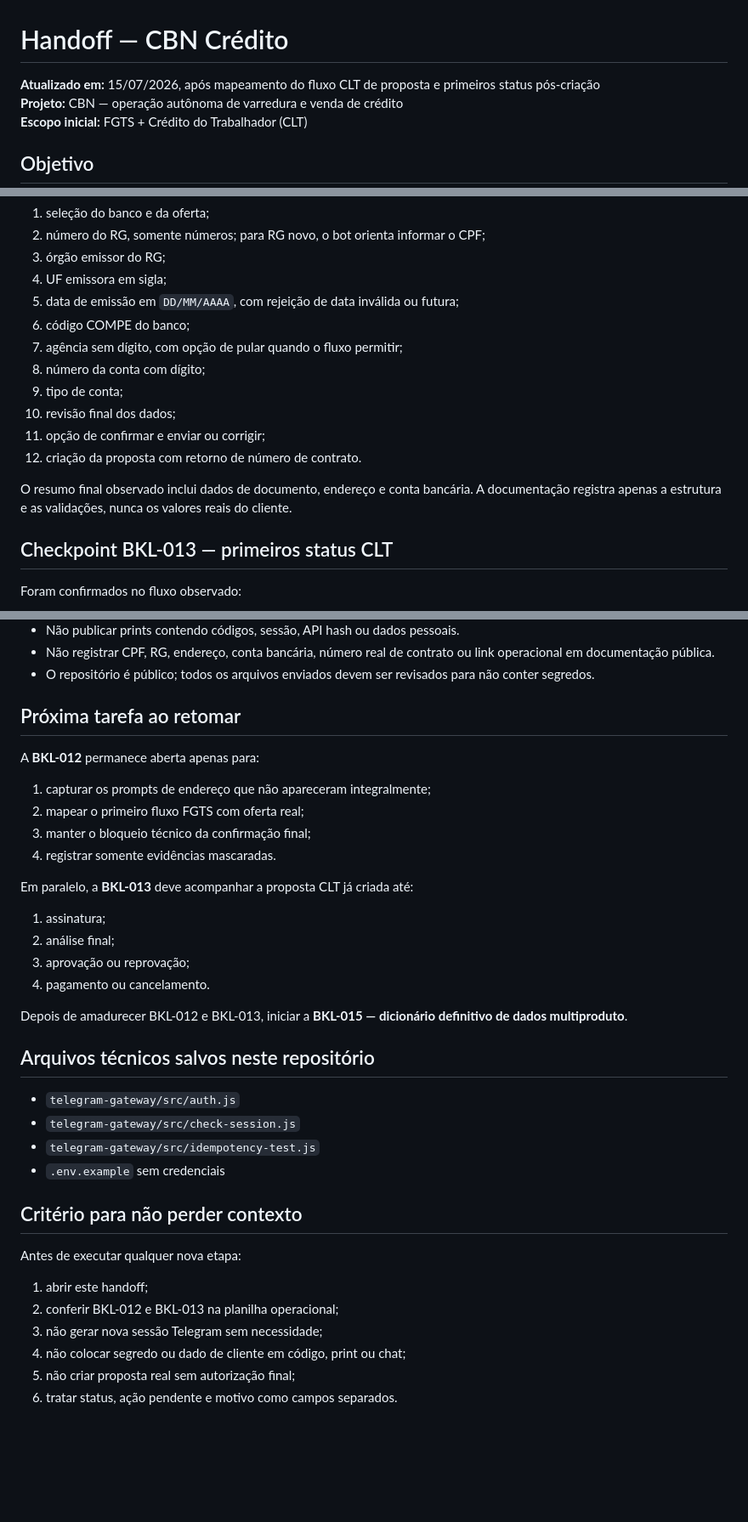
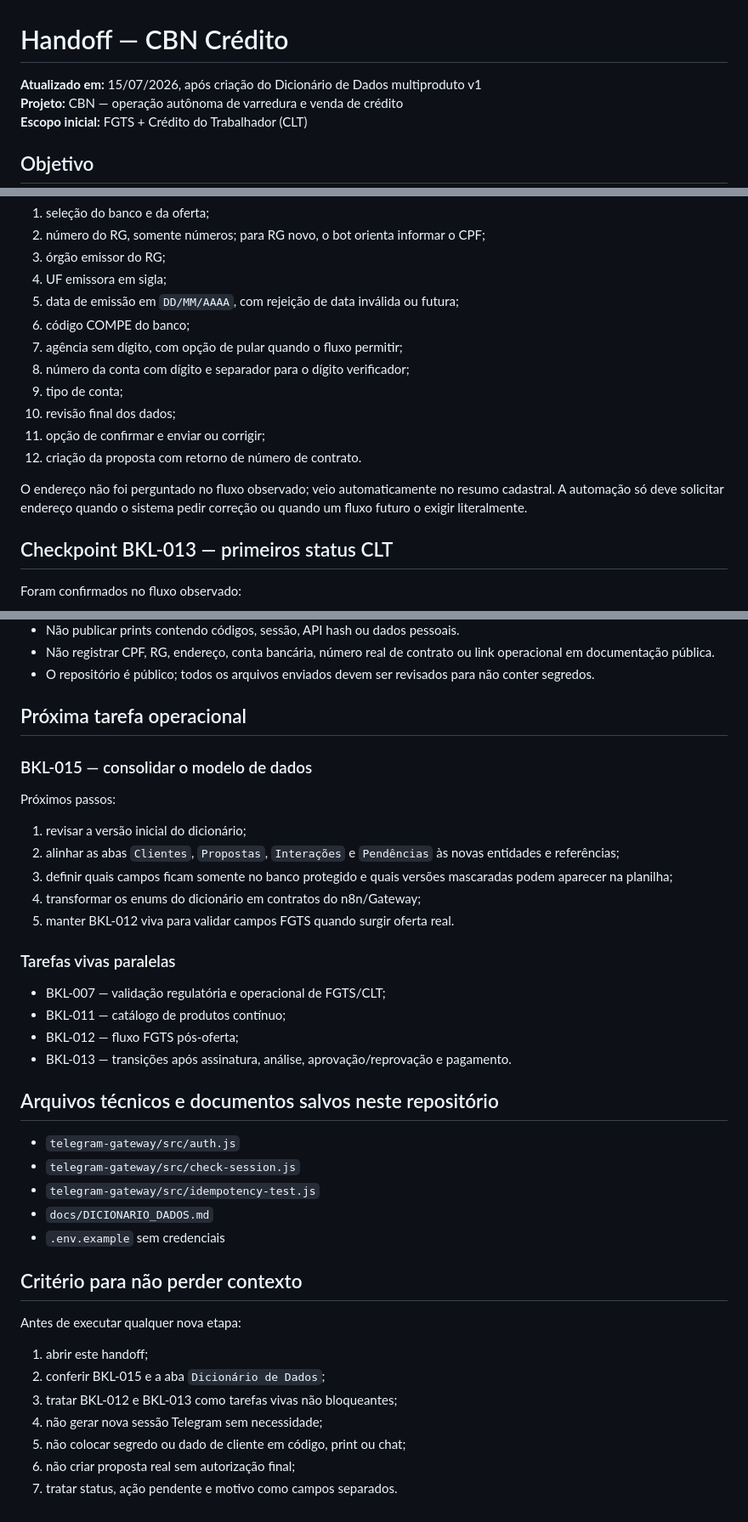
Before and after one commit to Sholdam/cbn, a Markdown page: docs/HANDOFF.md, 3 parts joined by grey strips. Shown at 85% size. GitHub-like rendering; blank space fills up the shorter version.

Commit message:
docs: iniciar BKL-015 e registrar dicionário de dados v1

```diff
--- a/docs/HANDOFF.md
+++ b/docs/HANDOFF.md
@@ -1,6 +1,6 @@
 # Handoff — CBN Crédito
 
-**Atualizado em:** 15/07/2026, após mapeamento do fluxo CLT de proposta e primeiros status pós-criação
+**Atualizado em:** 15/07/2026, após criação do Dicionário de Dados multiproduto v1
 **Projeto:** CBN — operação autônoma de varredura e venda de crédito
 **Escopo inicial:** FGTS + Crédito do Trabalhador (CLT)
 
@@ -58,13 +59,13 @@ O fluxo observado ficou confirmado nesta ordem:
 5. data de emissão em `DD/MM/AAAA`, com rejeição de data inválida ou futura;
 6. código COMPE do banco;
 7. agência sem dígito, com opção de pular quando o fluxo permitir;
-8. número da conta com dígito;
+8. número da conta com dígito e separador para o dígito verificador;
 9. tipo de conta;
 10. revisão final dos dados;
 11. opção de confirmar e enviar ou corrigir;
 12. criação da proposta com retorno de número de contrato.
 
-O resumo final observado inclui dados de documento, endereço e conta bancária. A documentação registra apenas a estrutura e as validações, nunca os valores reais do cliente.
+O endereço não foi perguntado no fluxo observado; veio automaticamente no resumo cadastral. A automação só deve solicitar endereço quando o sistema pedir correção ou quando um fluxo futuro o exigir literalmente.
 
 ## Checkpoint BKL-013 — primeiros status CLT
 
@@ -125,29 +163,31 @@ A **BKL-014** está concluída no escopo de decisão e prova técnica inicial.
 - Não registrar CPF, RG, endereço, conta bancária, número real de contrato ou link operacional em documentação pública.
 - O repositório é público; todos os arquivos enviados devem ser revisados para não conter segredos.
 
-## Próxima tarefa ao retomar
+## Próxima tarefa operacional
 
-A **BKL-012** permanece aberta apenas para:
+### BKL-015 — consolidar o modelo de dados
 
-1. capturar os prompts de endereço que não apareceram integralmente;
-2. mapear o primeiro fluxo FGTS com oferta real;
-3. manter o bloqueio técnico da confirmação final;
-4. registrar somente evidências mascaradas.
+Próximos passos:
 
-Em paralelo, a **BKL-013** deve acompanhar a proposta CLT já criada até:
+1. revisar a versão inicial do dicionário;
+2. alinhar as abas `Clientes`, `Propostas`, `Interações` e `Pendências` às novas entidades e referências;
+3. definir quais campos ficam somente no banco protegido e quais versões mascaradas podem aparecer na planilha;
+4. transformar os enums do dicionário em contratos do n8n/Gateway;
+5. manter BKL-012 viva para validar campos FGTS quando surgir oferta real.
 
-1. assinatura;
-2. análise final;
-3. aprovação ou reprovação;
-4. pagamento ou cancelamento.
+### Tarefas vivas paralelas
 
-Depois de amadurecer BKL-012 e BKL-013, iniciar a **BKL-015 — dicionário definitivo de dados multiproduto**.
+- BKL-007 — validação regulatória e operacional de FGTS/CLT;
+- BKL-011 — catálogo de produtos contínuo;
+- BKL-012 — fluxo FGTS pós-oferta;
+- BKL-013 — transições após assinatura, análise, aprovação/reprovação e pagamento.
 
-## Arquivos técnicos salvos neste repositório
+## Arquivos técnicos e documentos salvos neste repositório
 
 - `telegram-gateway/src/auth.js`
 - `telegram-gateway/src/check-session.js`
 - `telegram-gateway/src/idempotency-test.js`
+- `docs/DICIONARIO_DADOS.md`
 - `.env.example` sem credenciais
 
 ## Critério para não perder contexto
@@ -155,8 +195,9 @@ Depois de amadurecer BKL-012 e BKL-013, iniciar a **BKL-015 — dicionário defi
 Antes de executar qualquer nova etapa:
 
 1. abrir este handoff;
-2. conferir BKL-012 e BKL-013 na planilha operacional;
-3. não gerar nova sessão Telegram sem necessidade;
-4. não colocar segredo ou dado de cliente em código, print ou chat;
-5. não criar proposta real sem autorização final;
-6. tratar status, ação pendente e motivo como campos separados.
+2. conferir BKL-015 e a aba `Dicionário de Dados`;
+3. tratar BKL-012 e BKL-013 como tarefas vivas não bloqueantes;
+4. não gerar nova sessão Telegram sem necessidade;
+5. não colocar segredo ou dado de cliente em código, print ou chat;
+6. não criar proposta real sem autorização final;
+7. tratar status, ação pendente e motivo como campos separados.
```
Also changed, not shown: other parts of docs/HANDOFF.md (+41 -3 lines).
